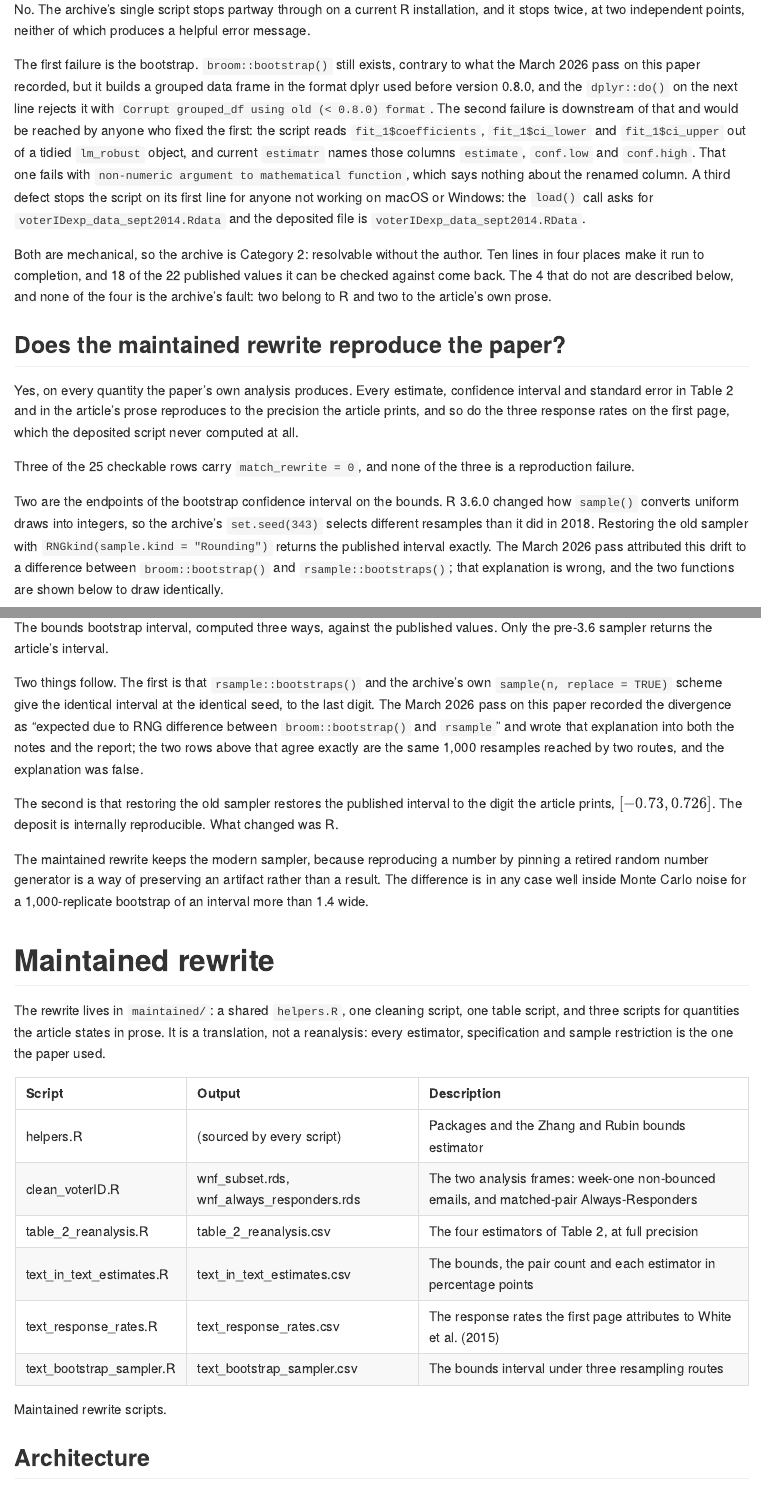
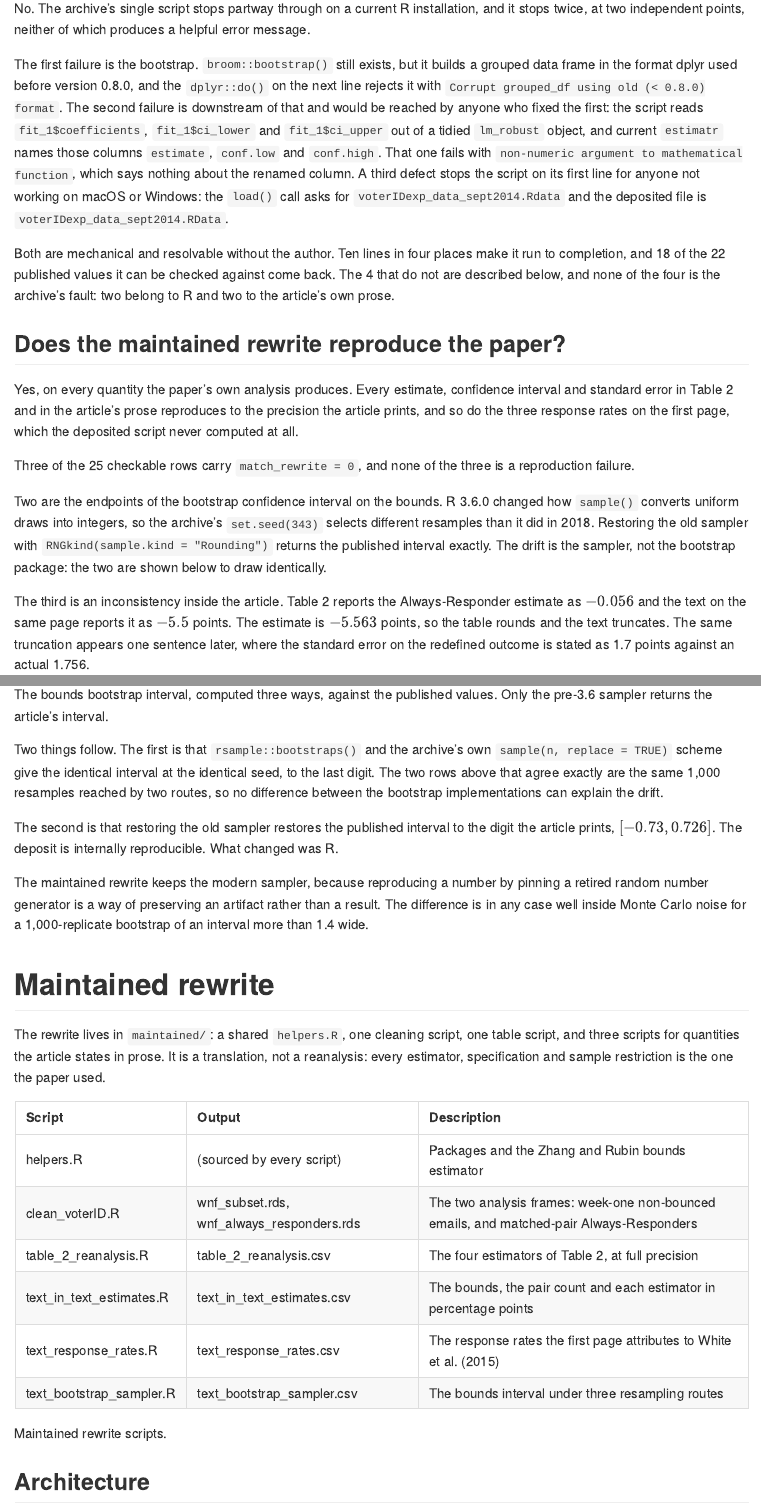
Before and after one commit to active-maintenance-aec/coppock_2019b, a Quarto document (README.qmd): the page in a window 1100 px wide, from 1550 px down before the commit and from 1590 px down after it, so that both start at the same text, and a second part further down, joined at a grey line. The pictures show the output file README.md that the author committed with the source, drawn offline in the style of GitHub.

Commit message:
Report edits from Alex's read-through
States authorship: drafted by Claude Opus 5 under Alex Coppock's
supervision.

Removes references to this program's own earlier passes over these
archives, which mean nothing to a reader. Where a finding rested on
correcting an earlier pass, the finding is stated on its own terms and
the history is dropped.

Removes the Category 1/2/3 classification, which is internal vocabulary.
It stays in the notes and the ground truth, where it will matter for the
companion paper.

````diff
--- a/README.qmd
+++ b/README.qmd
@@ -86,9 +88,9 @@ Two questions, answered before the detail.
 
 No. The archive's single script stops partway through on a current R installation, and it stops twice, at two independent points, neither of which produces a helpful error message.
 
-The first failure is the bootstrap. `broom::bootstrap()` still exists, contrary to what the March 2026 pass on this paper recorded, but it builds a grouped data frame in the format dplyr used before version 0.8.0, and the `dplyr::do()` on the next line rejects it with `Corrupt grouped_df using old (< 0.8.0) format`. The second failure is downstream of that and would be reached by anyone who fixed the first: the script reads `fit_1$coefficients`, `fit_1$ci_lower` and `fit_1$ci_upper` out of a tidied `lm_robust` object, and current `estimatr` names those columns `estimate`, `conf.low` and `conf.high`. That one fails with `non-numeric argument to mathematical function`, which says nothing about the renamed column. A third defect stops the script on its first line for anyone not working on macOS or Windows: the `load()` call asks for `voterIDexp_data_sept2014.Rdata` and the deposited file is `voterIDexp_data_sept2014.RData`.
+The first failure is the bootstrap. `broom::bootstrap()` still exists, but it builds a grouped data frame in the format dplyr used before version 0.8.0, and the `dplyr::do()` on the next line rejects it with `Corrupt grouped_df using old (< 0.8.0) format`. The second failure is downstream of that and would be reached by anyone who fixed the first: the script reads `fit_1$coefficients`, `fit_1$ci_lower` and `fit_1$ci_upper` out of a tidied `lm_robust` object, and current `estimatr` names those columns `estimate`, `conf.low` and `conf.high`. That one fails with `non-numeric argument to mathematical function`, which says nothing about the renamed column. A third defect stops the script on its first line for anyone not working on macOS or Windows: the `load()` call asks for `voterIDexp_data_sept2014.Rdata` and the deposited file is `voterIDexp_data_sept2014.RData`.
 
-Both are mechanical, so the archive is Category 2: resolvable without the author. Ten lines in four places make it run to completion, and `r n_archive_match` of the `r n_archive_verifiable` published values it can be checked against come back. The `r n_archive_fail` that do not are described below, and none of the four is the archive's fault: two belong to R and two to the article's own prose.
+Both are mechanical and resolvable without the author. Ten lines in four places make it run to completion, and `r n_archive_match` of the `r n_archive_verifiable` published values it can be checked against come back. The `r n_archive_fail` that do not are described below, and none of the four is the archive's fault: two belong to R and two to the article's own prose.
 
 ## Does the maintained rewrite reproduce the paper?
 
@@ -96,7 +98,7 @@ Yes, on every quantity the paper's own analysis produces. Every estimate, confid
 
 Three of the `r n_rewrite_verifiable` checkable rows carry `match_rewrite = 0`, and none of the three is a reproduction failure.
 
-Two are the endpoints of the bootstrap confidence interval on the bounds. R 3.6.0 changed how `sample()` converts uniform draws into integers, so the archive's `set.seed(343)` selects different resamples than it did in 2018. Restoring the old sampler with `RNGkind(sample.kind = "Rounding")` returns the published interval exactly. The March 2026 pass attributed this drift to a difference between `broom::bootstrap()` and `rsample::bootstraps()`; that explanation is wrong, and the two functions are shown below to draw identically.
+Two are the endpoints of the bootstrap confidence interval on the bounds. R 3.6.0 changed how `sample()` converts uniform draws into integers, so the archive's `set.seed(343)` selects different resamples than it did in 2018. Restoring the old sampler with `RNGkind(sample.kind = "Rounding")` returns the published interval exactly. The drift is the sampler, not the bootstrap package: the two are shown below to draw identically.
 
 The third is an inconsistency inside the article. Table 2 reports the Always-Responder estimate as $-0.056$ and the text on the same page reports it as $-5.5$ points. The estimate is $-5.563$ points, so the table rounds and the text truncates. The same truncation appears one sentence later, where the standard error on the redefined outcome is stated as 1.7 points against an actual 1.756.
 
@@ -212,7 +214,7 @@ sampler |>
     column_spec(1, width = "8cm"))
 ```
 
-Two things follow. The first is that `rsample::bootstraps()` and the archive's own `sample(n, replace = TRUE)` scheme give the identical interval at the identical seed, to the last digit. The March 2026 pass on this paper recorded the divergence as "expected due to RNG difference between `broom::bootstrap()` and `rsample`" and wrote that explanation into both the notes and the report; the two rows above that agree exactly are the same 1,000 resamples reached by two routes, and the explanation was false.
+Two things follow. The first is that `rsample::bootstraps()` and the archive's own `sample(n, replace = TRUE)` scheme give the identical interval at the identical seed, to the last digit. The two rows above that agree exactly are the same 1,000 resamples reached by two routes, so no difference between the bootstrap implementations can explain the drift.
 
 The second is that restoring the old sampler restores the published interval to the digit the article prints, $[-0.73, 0.726]$. The deposit is internally reproducible. What changed was R.
 
````
Also changed, not shown: README.md, report/coppock_2019b_report.pdf, README.qmd (2 more changed lines).
